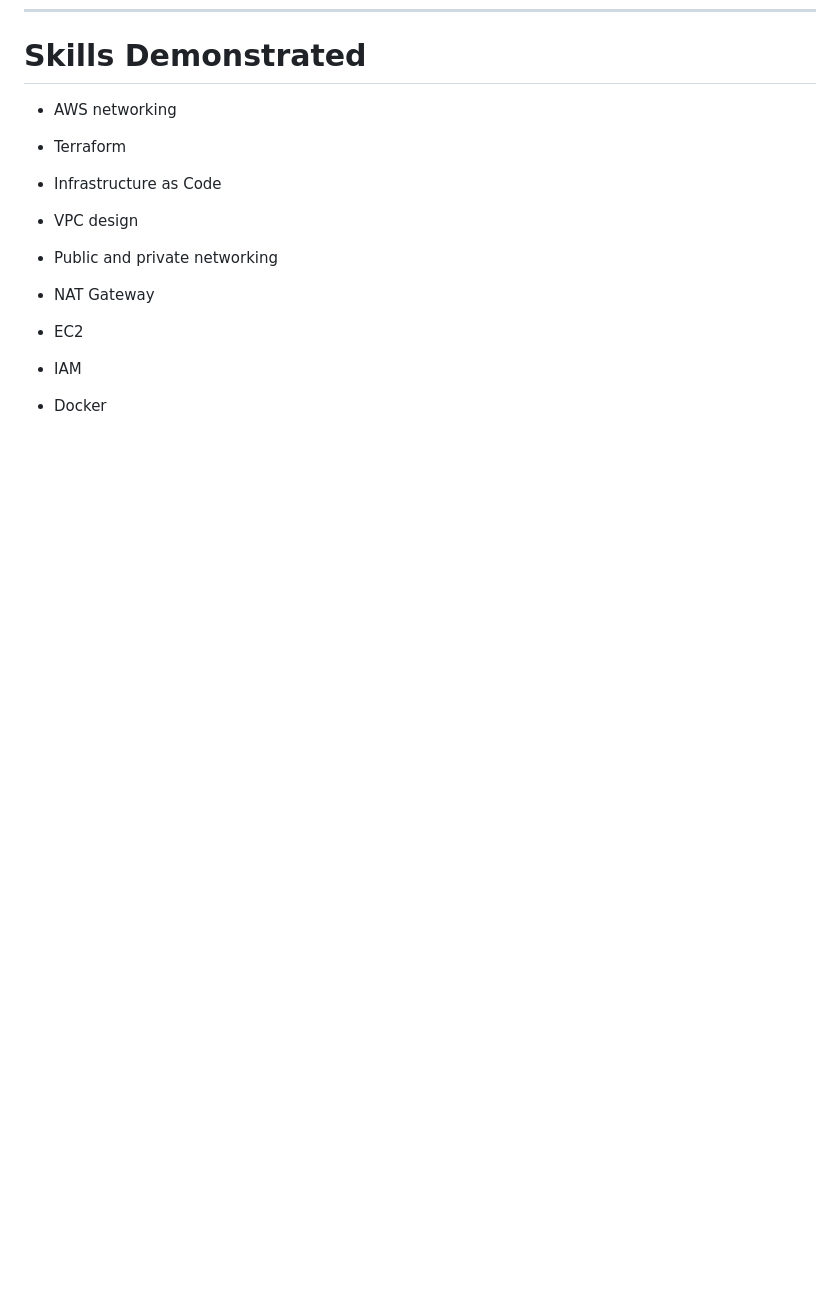
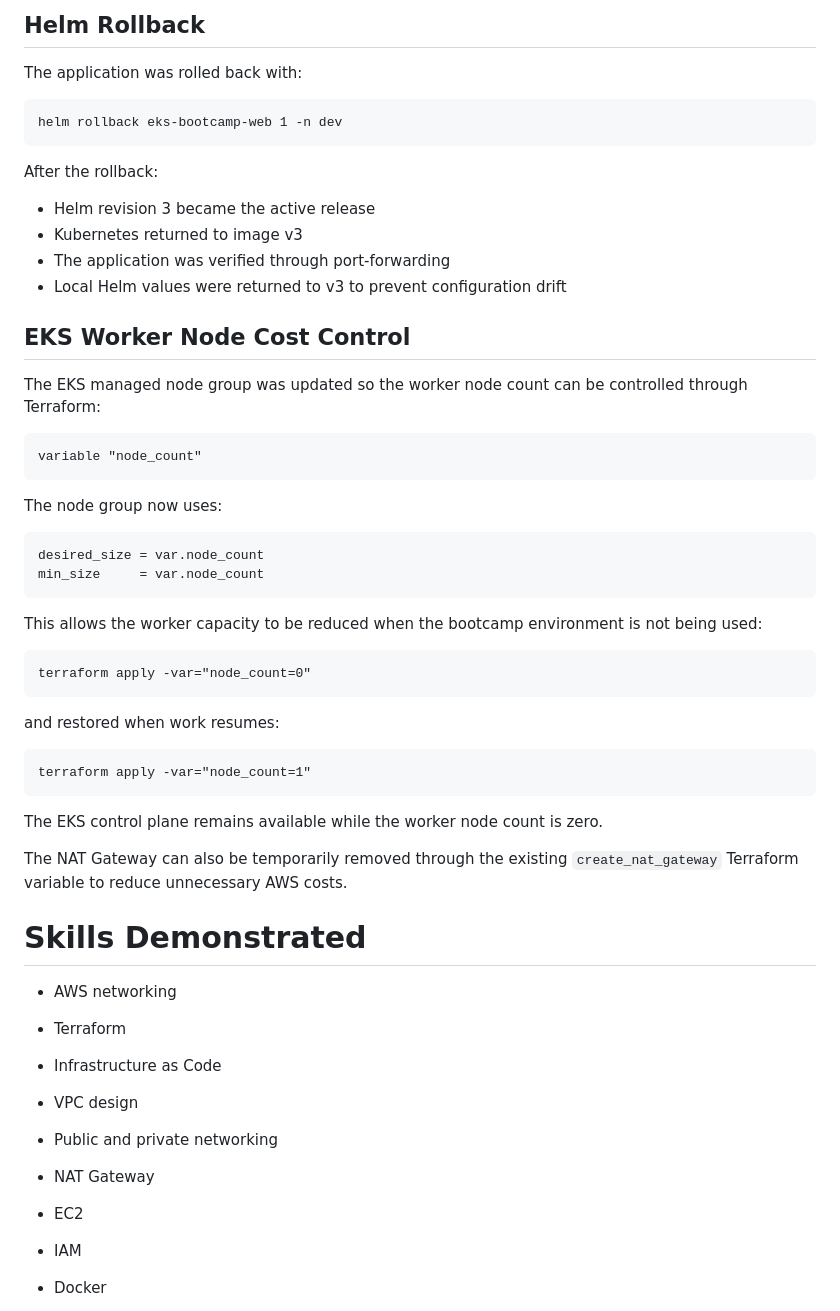
Before and after one commit to wslooten/eks-bootcamp, a Markdown page: README.md, the part around one of its changes. GitHub-like rendering; blank space fills up the shorter version.

```diff
--- a/README.md
+++ b/README.md
@@ -1294,3 +1358,41 @@ management includes both provisioning and controlled teardown.
+## Helm Rollback
+
+The application was rolled back with:
+
+    helm rollback eks-bootcamp-web 1 -n dev
+
+After the rollback:
+
+- Helm revision 3 became the active release
+- Kubernetes returned to image v3
+- The application was verified through port-forwarding
+- Local Helm values were returned to v3 to prevent configuration drift
+
+## EKS Worker Node Cost Control
+
+The EKS managed node group was updated so the worker node count can be
+controlled through Terraform:
+
+    variable "node_count"
+
+The node group now uses:
+
+    desired_size = var.node_count
+    min_size     = var.node_count
+
+This allows the worker capacity to be reduced when the bootcamp environment
+is not being used:
+
+    terraform apply -var="node_count=0"
+
+and restored when work resumes:
+
+    terraform apply -var="node_count=1"
+
+The EKS control plane remains available while the worker node count is zero.
+
+The NAT Gateway can also be temporarily removed through the existing
+`create_nat_gateway` Terraform variable to reduce unnecessary AWS costs.
 
 # Skills Demonstrated
 
```
Also changed, not shown: other parts of README.md (+90 -2 lines).
